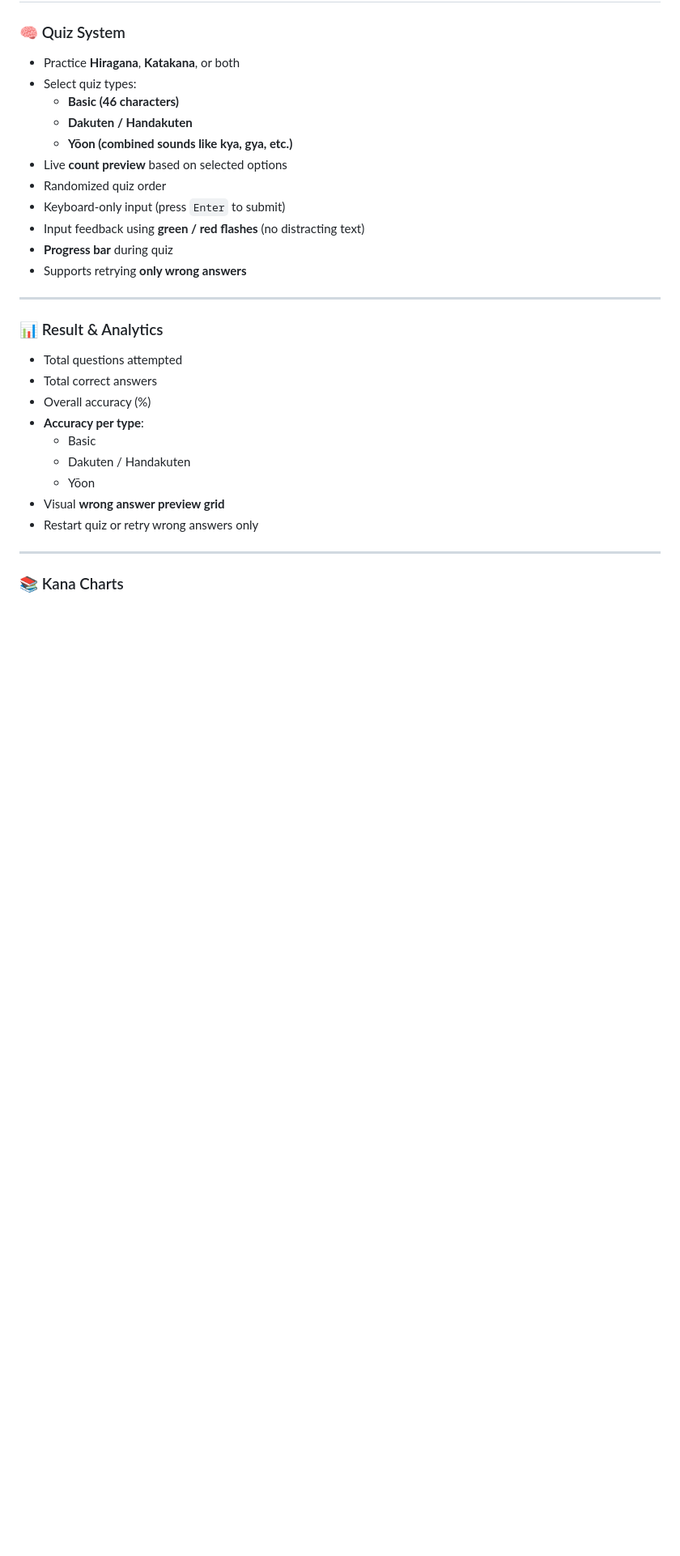
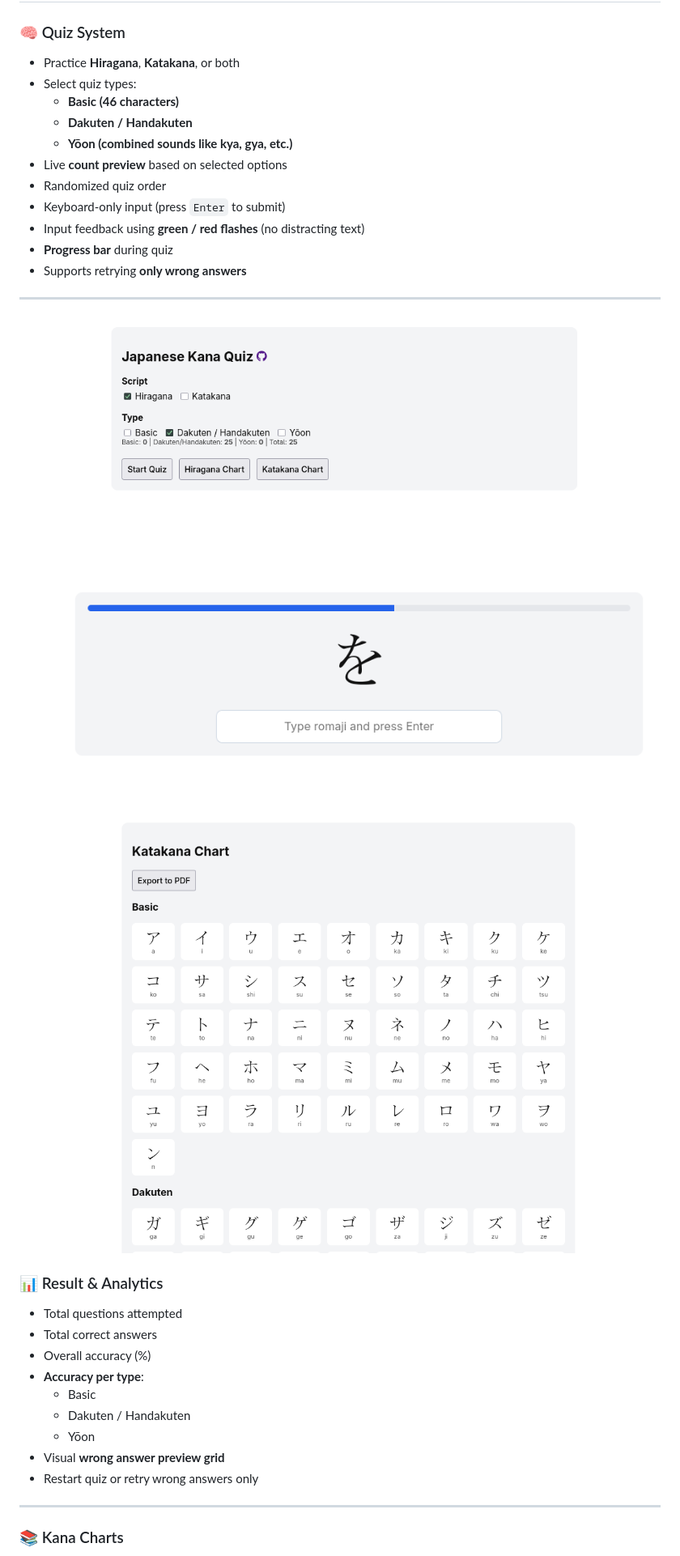
Before and after one commit to luffyxxsenpai/nihongo-kana, a Markdown page: README.md, the part around the change. Shown: that part at 81% size. Drawn GitHub-style; pictures changed too: image-1.png (added), image-2.png (added), image.png (added); blank space fills up the shorter version.

Commit message:
added images

```diff
--- a/README.md
+++ b/README.md
@@ -22,6 +22,10 @@ This project is designed to be **stateless**, **lightweight**, and **offline-fri
 - Supports retrying **only wrong answers**
 
 ---
+
+![preview-1](image.png)
+![quiz](image-1.png)
+![katakana-chart](image-2.png)
 
 ### 📊 Result & Analytics
 - Total questions attempted
```
